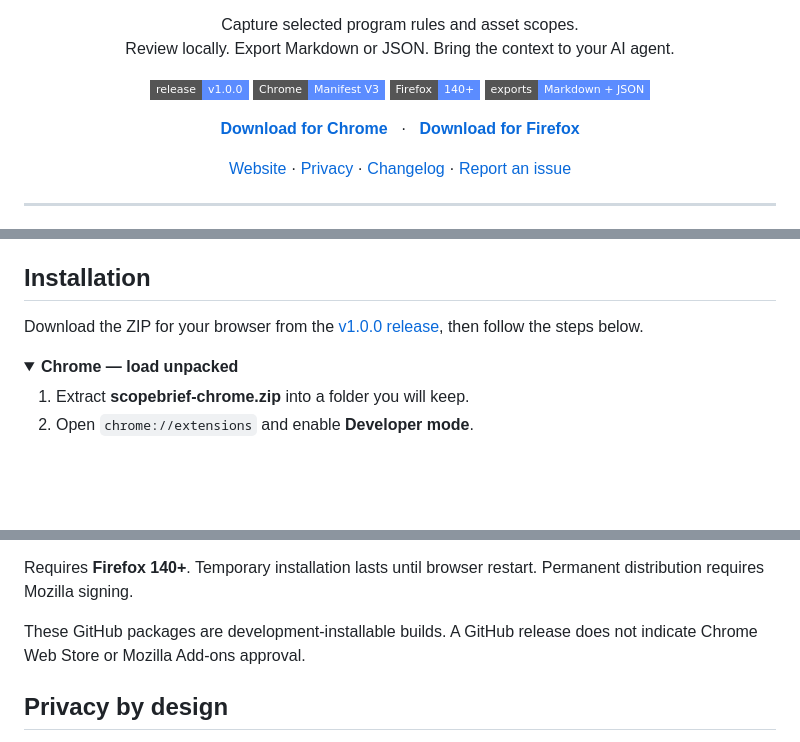
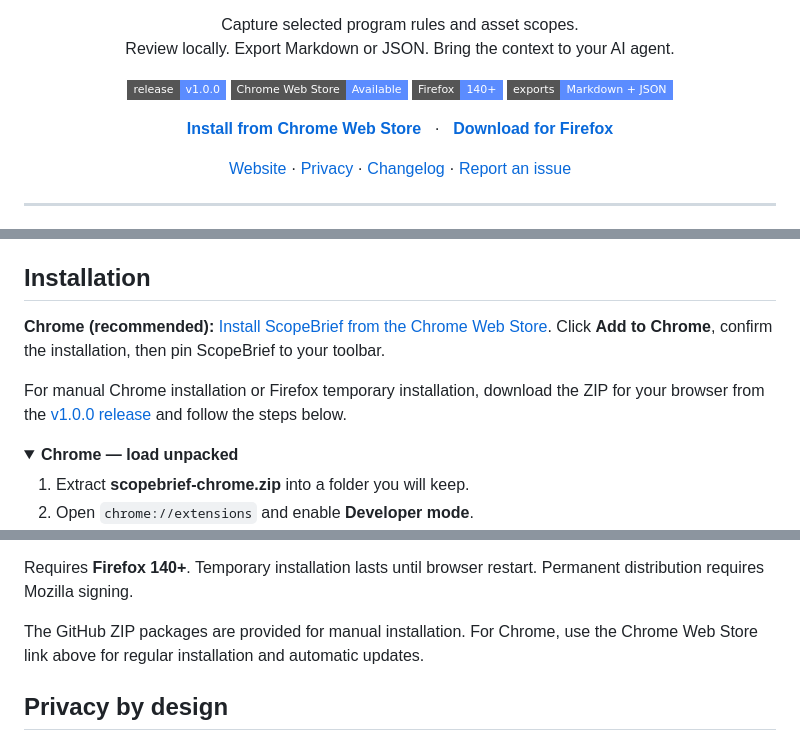
Before and after one commit to riodrwn/scopebrief, a Markdown page: README.md, 3 parts joined by grey strips. Rendered like a GitHub page; folded sections open; badges without logos; blank space fills up the shorter version.

Commit message:
Link Chrome Web Store listing in README

```diff
--- a/README.md
+++ b/README.md
@@ -6,13 +6,13 @@
 
   <p>
     <a href="https://github.com/riodrwn/scopebrief/releases/tag/v1.0.0"><img src="https://img.shields.io/badge/release-v1.0.0-5B8CFF?style=flat-square" alt="Release v1.0.0"></a>
-    <img src="https://img.shields.io/badge/Chrome-Manifest_V3-5B8CFF?style=flat-square" alt="Chrome Manifest V3">
+    <a href="https://chromewebstore.google.com/detail/scopebrief/cegkdgaginaaocbdnghmphpgdoomgabh"><img src="https://img.shields.io/badge/Chrome_Web_Store-Available-5B8CFF?style=flat-square" alt="Available on the Chrome Web Store"></a>
     <img src="https://img.shields.io/badge/Firefox-140%2B-5B8CFF?style=flat-square" alt="Firefox 140 or newer">
     <img src="https://img.shields.io/badge/exports-Markdown_%2B_JSON-5B8CFF?style=flat-square" alt="Markdown and JSON exports">
   </p>
 
   <p>
-    <a href="https://github.com/riodrwn/scopebrief/releases/download/v1.0.0/scopebrief-chrome.zip"><strong>Download for Chrome</strong></a>
+    <a href="https://chromewebstore.google.com/detail/scopebrief/cegkdgaginaaocbdnghmphpgdoomgabh"><strong>Install from Chrome Web Store</strong></a>
     &nbsp; · &nbsp;
     <a href="https://github.com/riodrwn/scopebrief/releases/download/v1.0.0/scopebrief-firefox.zip"><strong>Download for Firefox</strong></a>
   </p>
@@ -57,9 +57,11 @@ ScopeBrief turns selected content from bug bounty program pages into a readable
 
 ## Installation
 
-Download the ZIP for your browser from the [v1.0.0 release](https://github.com/riodrwn/scopebrief/releases/tag/v1.0.0), then follow the steps below.
+**Chrome (recommended):** [Install ScopeBrief from the Chrome Web Store](https://chromewebstore.google.com/detail/scopebrief/cegkdgaginaaocbdnghmphpgdoomgabh). Click **Add to Chrome**, confirm the installation, then pin ScopeBrief to your toolbar.
 
-<details open>
+For manual Chrome installation or Firefox temporary installation, download the ZIP for your browser from the [v1.0.0 release](https://github.com/riodrwn/scopebrief/releases/tag/v1.0.0) and follow the steps below.
+
+<details>
 <summary><strong>Chrome — load unpacked</strong></summary>
 
 1. Extract **scopebrief-chrome.zip** into a folder you will keep.
@@ -83,7 +85,7 @@ Requires **Firefox 140+**. Temporary installation lasts until browser restart. P
 
 </details>
 
-These GitHub packages are development-installable builds. A GitHub release does not indicate Chrome Web Store or Mozilla Add-ons approval.
+The GitHub ZIP packages are provided for manual installation. For Chrome, use the Chrome Web Store link above for regular installation and automatic updates.
 
 ## Privacy by design
 
```
